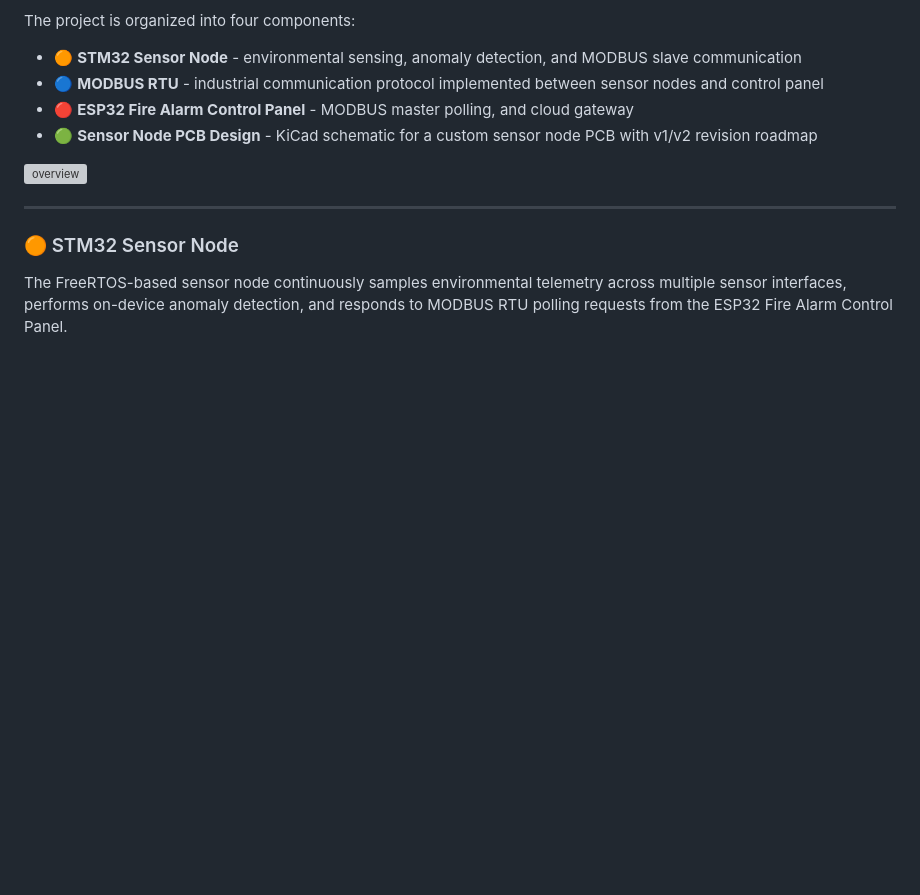
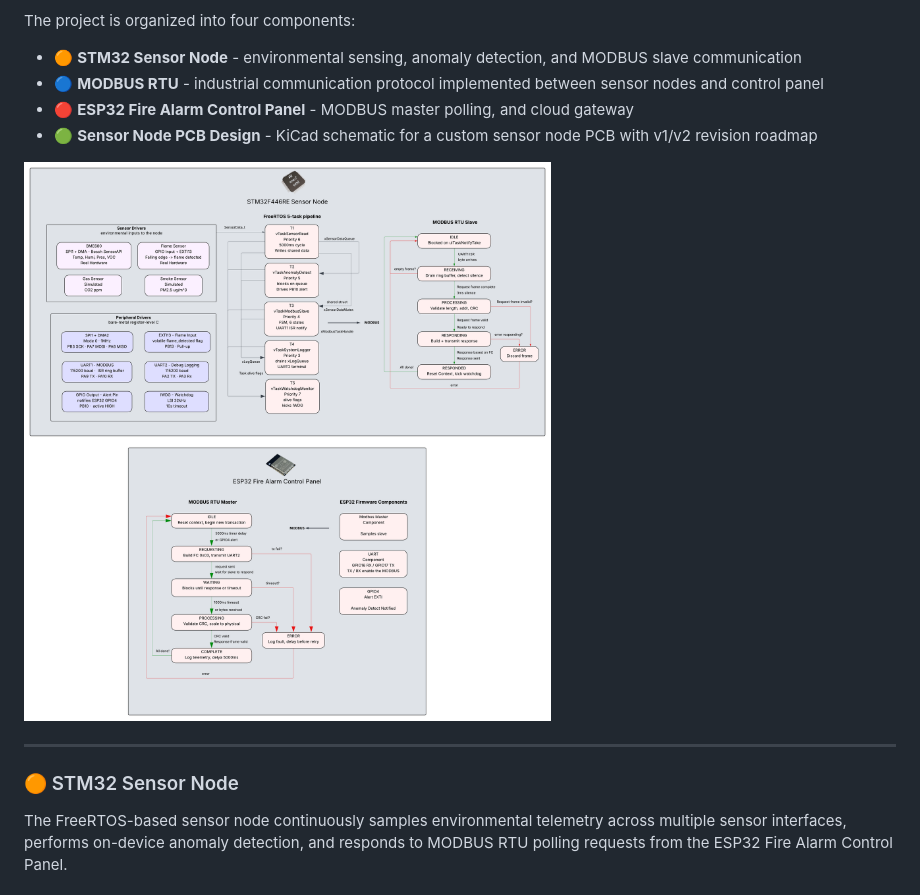
Before and after one commit to HajjSalad/Smart-Fire-Detection-System, a Markdown page: README.md, the part around the change. Rendered like a GitHub page; blank space fills up the shorter version; grey boxes are pictures that could not be loaded.

```diff
--- a/README.md
+++ b/README.md
@@ -8,7 +8,7 @@ The project is organized into four components:
 - 🔴 **ESP32 Fire Alarm Control Panel** - MODBUS master polling, and cloud gateway
 - 🟢 **Sensor Node PCB Design** - KiCad schematic for a custom sensor node PCB with v1/v2 revision roadmap
 
-![overview](./overview_diagram.png)
+![overview](./project_diagram.png)
 
 ---
 
```
